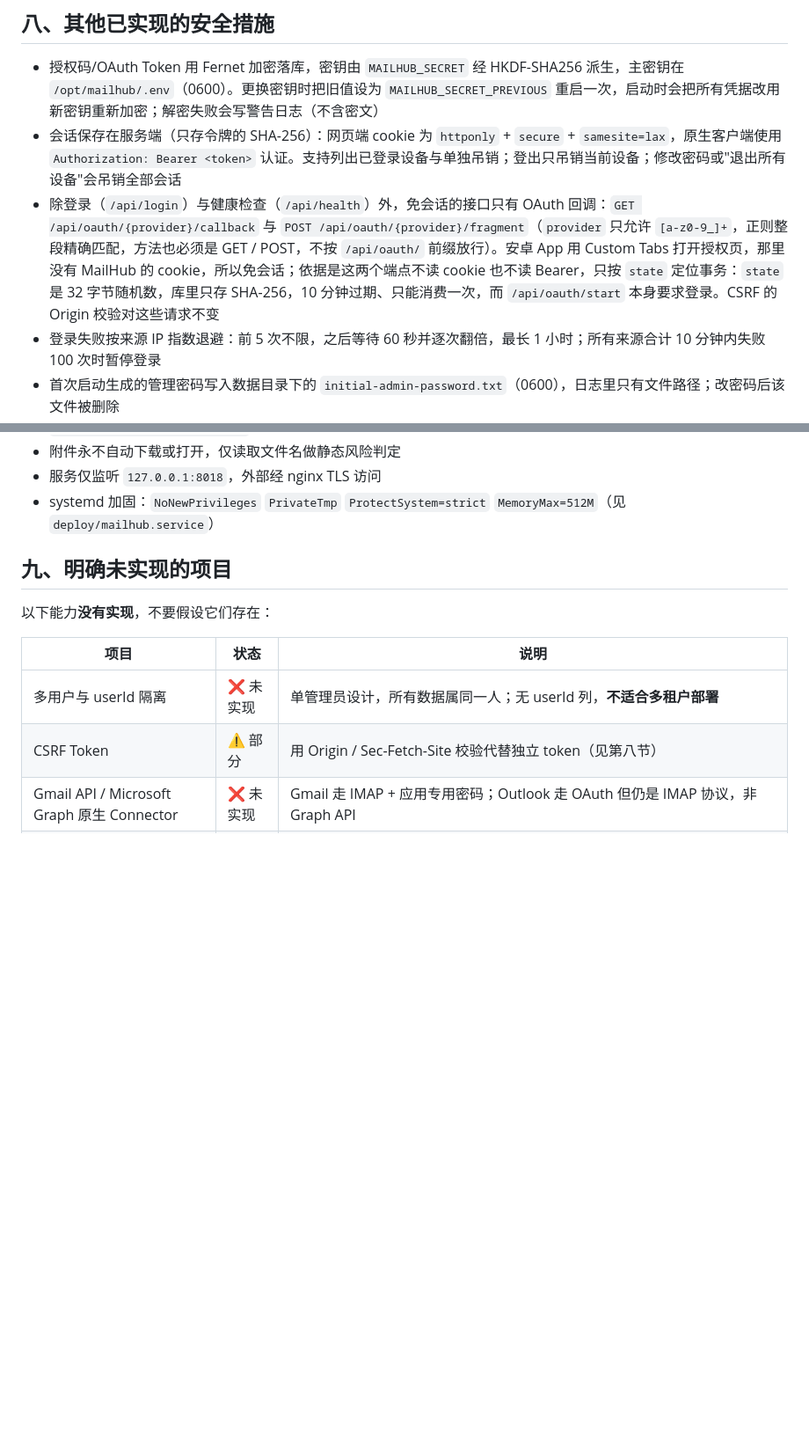
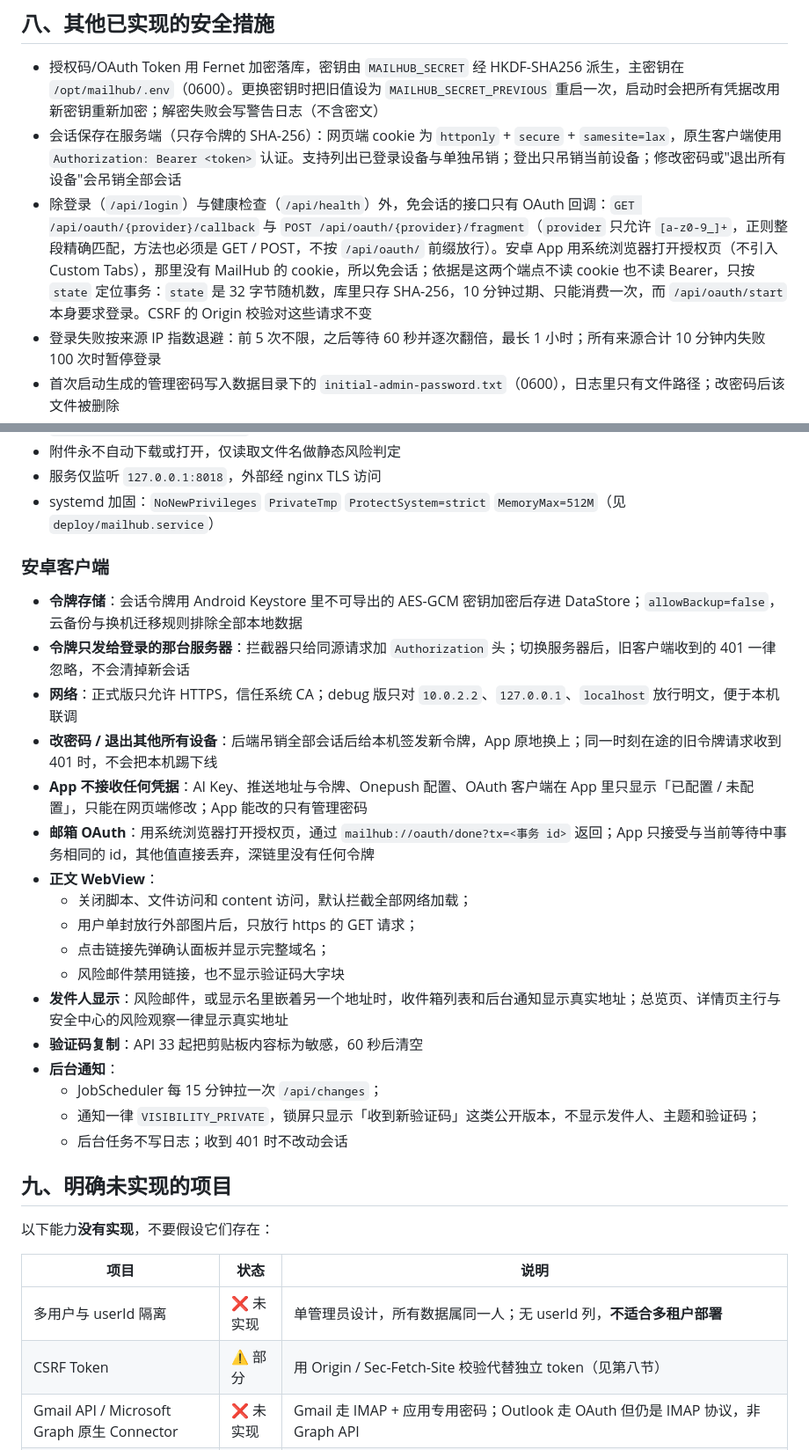
Before and after one commit to 2773281213/mailhub-governance, a Markdown page: SECURITY.md, 2 parts joined by grey strips. Shown at 88% size. Drawn GitHub-style; blank space fills up the shorter version.

Commit message:
docs(security): Describe the Android client's security boundaries
- 更正：安卓 App 用系统浏览器打开授权页，不是 Custom Tabs
- 新增「安卓客户端」一节：令牌存储与同源绑定、网络、换令牌、不接收凭据、
  OAuth 深链、正文 WebView、发件人显示、剪贴板、后台通知
- 「明确未实现」补上证书固定与 root 检测，并写明不做的理由

```diff
--- a/SECURITY.md
+++ b/SECURITY.md
@@ -125,7 +125,7 @@ medium/high 风险邮件强制归入「可疑」分类并进入只读风险观
 
 - 授权码/OAuth Token 用 Fernet 加密落库，密钥由 `MAILHUB_SECRET` 经 HKDF-SHA256 派生，主密钥在 `/opt/mailhub/.env`（0600）。更换密钥时把旧值设为 `MAILHUB_SECRET_PREVIOUS` 重启一次，启动时会把所有凭据改用新密钥重新加密；解密失败会写警告日志（不含密文）
 - 会话保存在服务端（只存令牌的 SHA-256）：网页端 cookie 为 `httponly` + `secure` + `samesite=lax`，原生客户端使用 `Authorization: Bearer <token>` 认证。支持列出已登录设备与单独吊销；登出只吊销当前设备；修改密码或"退出所有设备"会吊销全部会话
-- 除登录（`/api/login`）与健康检查（`/api/health`）外，免会话的接口只有 OAuth 回调：`GET /api/oauth/{provider}/callback` 与 `POST /api/oauth/{provider}/fragment`（`provider` 只允许 `[a-z0-9_]+`，正则整段精确匹配，方法也必须是 GET / POST，不按 `/api/oauth/` 前缀放行）。安卓 App 用 Custom Tabs 打开授权页，那里没有 MailHub 的 cookie，所以免会话；依据是这两个端点不读 cookie 也不读 Bearer，只按 `state` 定位事务：`state` 是 32 字节随机数，库里只存 SHA-256，10 分钟过期、只能消费一次，而 `/api/oauth/start` 本身要求登录。CSRF 的 Origin 校验对这些请求不变
+- 除登录（`/api/login`）与健康检查（`/api/health`）外，免会话的接口只有 OAuth 回调：`GET /api/oauth/{provider}/callback` 与 `POST /api/oauth/{provider}/fragment`（`provider` 只允许 `[a-z0-9_]+`，正则整段精确匹配，方法也必须是 GET / POST，不按 `/api/oauth/` 前缀放行）。安卓 App 用系统浏览器打开授权页（不引入 Custom Tabs），那里没有 MailHub 的 cookie，所以免会话；依据是这两个端点不读 cookie 也不读 Bearer，只按 `state` 定位事务：`state` 是 32 字节随机数，库里只存 SHA-256，10 分钟过期、只能消费一次，而 `/api/oauth/start` 本身要求登录。CSRF 的 Origin 校验对这些请求不变
 - 登录失败按来源 IP 指数退避：前 5 次不限，之后等待 60 秒并逐次翻倍，最长 1 小时；所有来源合计 10 分钟内失败 100 次时暂停登录
 - 首次启动生成的管理密码写入数据目录下的 `initial-admin-password.txt`（0600），日志里只有文件路径；改密码后该文件被删除
 - CSRF：会改变状态的 `/api` 请求必须来自本站（`Origin` 与 Host 或 `MAILHUB_PUBLIC_URL` 一致，或 `Sec-Fetch-Site: same-origin`）；跨站请求返回 403
@@ -138,6 +138,26 @@ medium/high 风险邮件强制归入「可疑」分类并进入只读风险观
 - 附件永不自动下载或打开，仅读取文件名做静态风险判定
 - 服务仅监听 `127.0.0.1:8018`，外部经 nginx TLS 访问
 - systemd 加固：`NoNewPrivileges` `PrivateTmp` `ProtectSystem=strict` `MemoryMax=512M`（见 `deploy/mailhub.service`）
+
+### 安卓客户端
+
+- **令牌存储**：会话令牌用 Android Keystore 里不可导出的 AES-GCM 密钥加密后存进 DataStore；`allowBackup=false`，云备份与换机迁移规则排除全部本地数据
+- **令牌只发给登录的那台服务器**：拦截器只给同源请求加 `Authorization` 头；切换服务器后，旧客户端收到的 401 一律忽略，不会清掉新会话
+- **网络**：正式版只允许 HTTPS，信任系统 CA；debug 版只对 `10.0.2.2`、`127.0.0.1`、`localhost` 放行明文，便于本机联调
+- **改密码 / 退出其他所有设备**：后端吊销全部会话后给本机签发新令牌，App 原地换上；同一时刻在途的旧令牌请求收到 401 时，不会把本机踢下线
+- **App 不接收任何凭据**：AI Key、推送地址与令牌、Onepush 配置、OAuth 客户端在 App 里只显示「已配置 / 未配置」，只能在网页端修改；App 能改的只有管理密码
+- **邮箱 OAuth**：用系统浏览器打开授权页，通过 `mailhub://oauth/done?tx=<事务 id>` 返回；App 只接受与当前等待中事务相同的 id，其他值直接丢弃，深链里没有任何令牌
+- **正文 WebView**：
+  - 关闭脚本、文件访问和 content 访问，默认拦截全部网络加载；
+  - 用户单封放行外部图片后，只放行 https 的 GET 请求；
+  - 点击链接先弹确认面板并显示完整域名；
+  - 风险邮件禁用链接，也不显示验证码大字块
+- **发件人显示**：风险邮件，或显示名里嵌着另一个地址时，收件箱列表和后台通知显示真实地址；总览页、详情页主行与安全中心的风险观察一律显示真实地址
+- **验证码复制**：API 33 起把剪贴板内容标为敏感，60 秒后清空
+- **后台通知**：
+  - JobScheduler 每 15 分钟拉一次 `/api/changes`；
+  - 通知一律 `VISIBILITY_PRIVATE`，锁屏只显示「收到新验证码」这类公开版本，不显示发件人、主题和验证码；
+  - 后台任务不写日志；收到 401 时不改动会话
 
 ## 九、明确未实现的项目
 
```
Also changed, not shown: other parts of SECURITY.md (+3 -1 lines).
